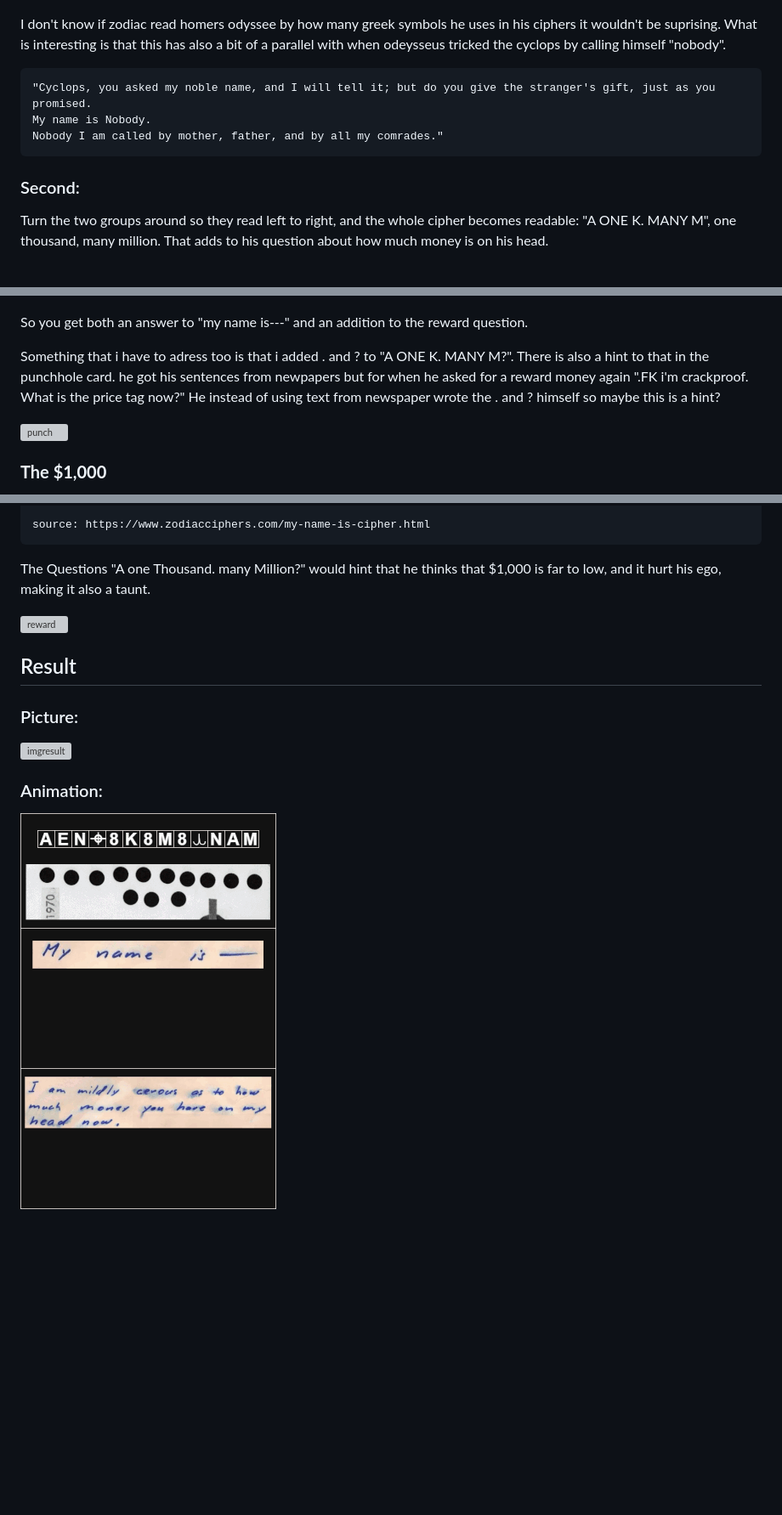
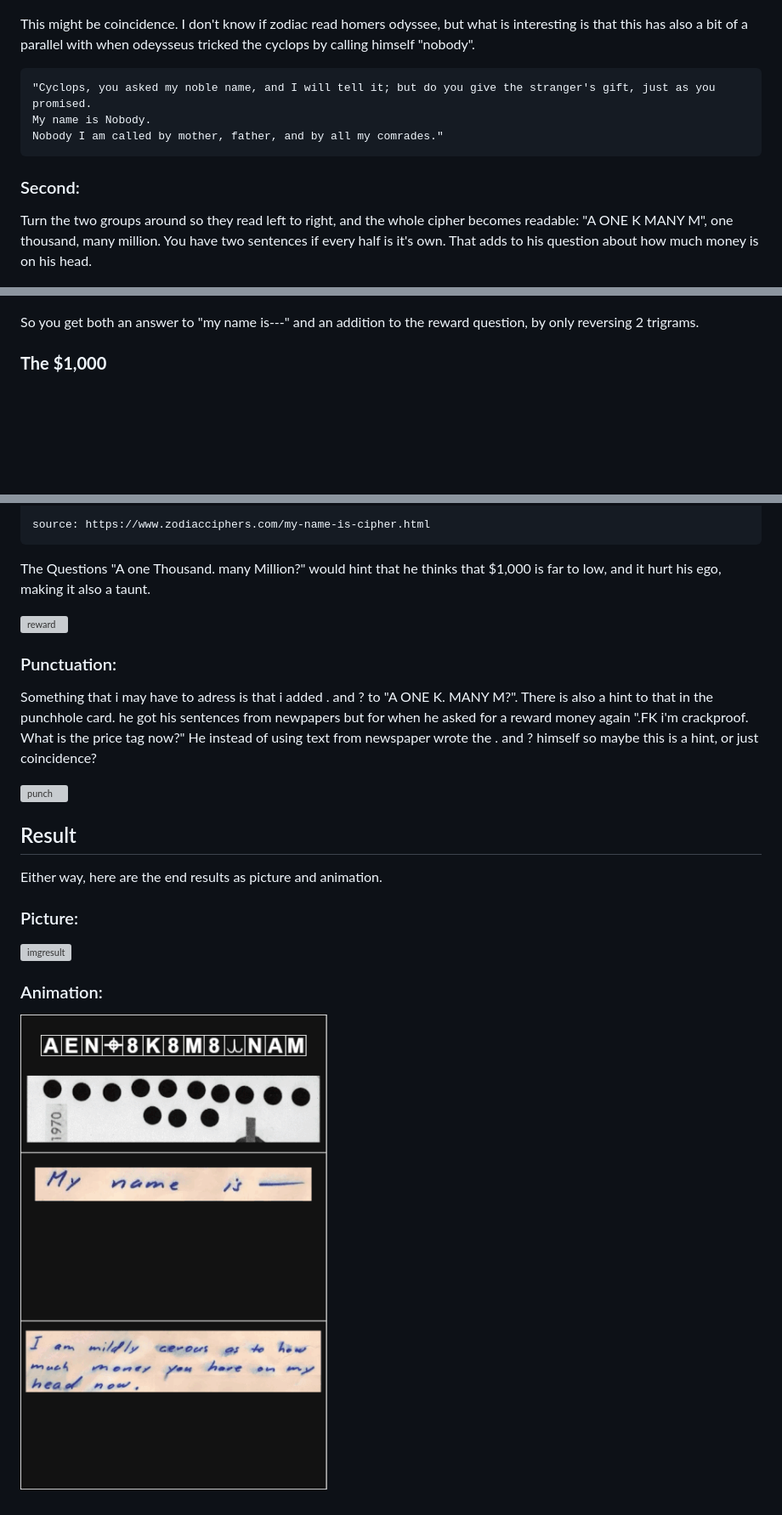
Before and after one commit to Nightlightsea/Z13_name, a Markdown page: readme.md, 3 parts joined by grey strips. Shown at 85% size. Rendered like a GitHub page; pictures changed too: media/Z13-anyone4-resize.gif; blank space fills up the shorter version; grey boxes are pictures that could not be loaded.

````diff
--- a/readme.md
+++ b/readme.md
@@ -49,8 +54,8 @@ Also cool is, if you turn the letter 90° clockwise, the beginning letter of the
 
 ![imgIAM](media/IAM-ANYONE.png)
 
-I don't know if zodiac read homers odyssee by how many greek symbols he uses in his ciphers it wouldn't be suprising.
-What is interesting is that this has also a bit of a parallel with when odeysseus tricked the cyclops by calling himself "nobody".
+This might be coincidence.
+I don't know if zodiac read homers odyssee, but what is interesting is that this has also a bit of a parallel with when odeysseus tricked the cyclops by calling himself "nobody".
 ```QUOTE
 "Cyclops, you asked my noble name, and I will tell it; but do you give the stranger's gift, just as you promised.
 My name is Nobody.
@@ -58,18 +63,11 @@ Nobody I am called by mother, father, and by all my comrades."
 ```
 
 ### Second:
-Turn the two groups around so they read left to right, and the whole cipher becomes readable: "A ONE K. MANY M", one thousand, many million. That adds to his question about how much money is on his head.
+Turn the two groups around so they read left to right, and the whole cipher becomes readable: "A ONE K MANY M", one thousand, many million. You have two sentences if every half is it's own. That adds to his question about how much money is on his head.
 
 ![img7](media/Z13_KM.png)
 
-So you get both an answer to "my name is---" and an addition to the reward question.
-
-Something that i have to adress too is that i added . and ? to "A ONE K. MANY M?".
-There is also a hint to that in the punchhole card. he got his sentences from newpapers but for when he asked for a reward money again
-".FK i'm crackproof. What is the price tag now?"
-He instead of using text from newspaper wrote the . and ? himself so maybe this is a hint?
-
-![punch](media/anyone-stuff.png)
+So you get both an answer to "my name is---" and an addition to the reward question, by only reversing 2 trigrams.
 
 ### **The $1,000**
 
@@ -88,7 +86,17 @@ The Questions "A one Thousand. many Million?" would hint that he thinks that $1,
 
 ![reward](media/900x0_Resize.jpg)
 
+### Punctuation:
+Something that i may have to adress is that i added . and ? to "A ONE K. MANY M?".
+There is also a hint to that in the punchhole card. he got his sentences from newpapers but for when he asked for a reward money again
+".FK i'm crackproof. What is the price tag now?"
+He instead of using text from newspaper wrote the . and ? himself so maybe this is a hint, or just coincidence?
+
+![punch](media/anyone-stuff.png)
+
 ## Result
+
+Either way, here are the end results as picture and animation.
 
 ### Picture:
 
````
Also changed, not shown: other parts of readme.md (+11 -6 lines), media/Z13-anyone4.gif, 4 other files.
